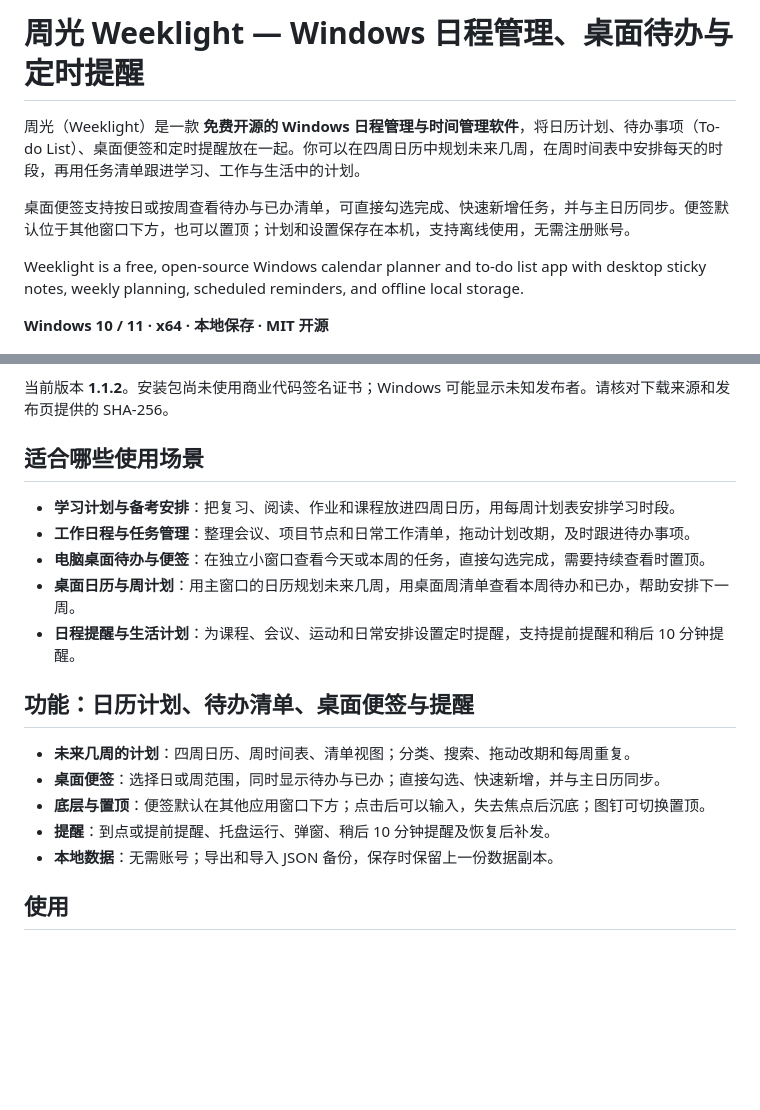
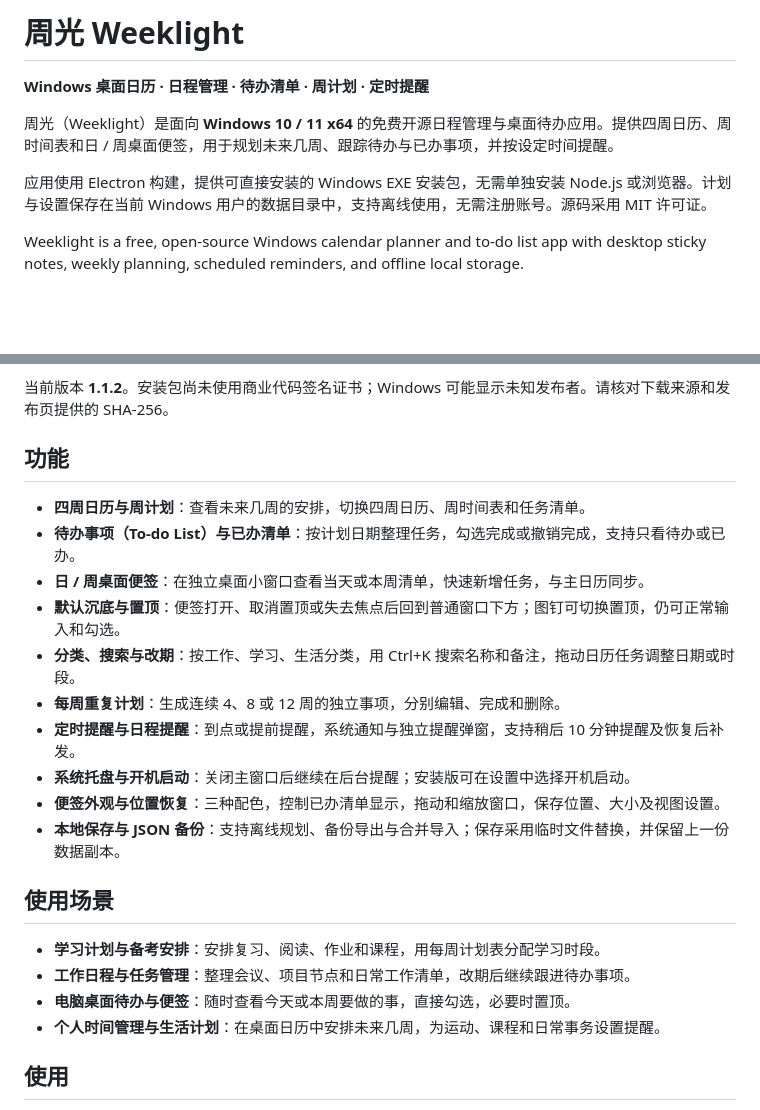
Before and after one commit to OrangeCatzhang/orange-schedule, a Markdown page: README.md, 2 parts joined by grey strips. GitHub-like rendering; blank space fills up the shorter version.

Commit message:
Clarify platform, installation and planner feature list

```diff
--- a/README.md
+++ b/README.md
@@ -1,12 +1,12 @@
-# 周光 Weeklight — Windows 日程管理、桌面待办与定时提醒
+# 周光 Weeklight
 
-周光（Weeklight）是一款 **免费开源的 Windows 日程管理与时间管理软件**，将日历计划、待办事项（To-do List）、桌面便签和定时提醒放在一起。你可以在四周日历中规划未来几周，在周时间表中安排每天的时段，再用任务清单跟进学习、工作与生活中的计划。
+**Windows 桌面日历 · 日程管理 · 待办清单 · 周计划 · 定时提醒**
 
-桌面便签支持按日或按周查看待办与已办清单，可直接勾选完成、快速新增任务，并与主日历同步。便签默认位于其他窗口下方，也可以置顶；计划和设置保存在本机，支持离线使用，无需注册账号。
+周光（Weeklight）是面向 **Windows 10 / 11 x64** 的免费开源日程管理与桌面待办应用。提供四周日历、周时间表和日 / 周桌面便签，用于规划未来几周、跟踪待办与已办事项，并按设定时间提醒。
+
+应用使用 Electron 构建，提供可直接安装的 Windows EXE 安装包，无需单独安装 Node.js 或浏览器。计划与设置保存在当前 Windows 用户的数据目录中，支持离线使用，无需注册账号。源码采用 MIT 许可证。
 
 Weeklight is a free, open-source Windows calendar planner and to-do list app with desktop sticky notes, weekly planning, scheduled reminders, and offline local storage.
-
-**Windows 10 / 11 · x64 · 本地保存 · MIT 开源**
 
 ![周光四周日历](docs/images/calendar.png)
 
@@ -20,21 +20,25 @@ Weeklight is a free, open-source Windows calendar planner and to-do list app wit
 
 当前版本 **1.1.2**。安装包尚未使用商业代码签名证书；Windows 可能显示未知发布者。请核对下载来源和发布页提供的 SHA-256。
 
-## 适合哪些使用场景
+## 功能
 
-- **学习计划与备考安排**：把复习、阅读、作业和课程放进四周日历，用每周计划表安排学习时段。
-- **工作日程与任务管理**：整理会议、项目节点和日常工作清单，拖动计划改期，及时跟进待办事项。
-- **电脑桌面待办与便签**：在独立小窗口查看今天或本周的任务，直接勾选完成，需要持续查看时置顶。
-- **桌面日历与周计划**：用主窗口的日历规划未来几周，用桌面周清单查看本周待办和已办，帮助安排下一周。
-- **日程提醒与生活计划**：为课程、会议、运动和日常安排设置定时提醒，支持提前提醒和稍后 10 分钟提醒。
+- **四周日历与周计划**：查看未来几周的安排，切换四周日历、周时间表和任务清单。
+- **待办事项（To-do List）与已办清单**：按计划日期整理任务，勾选完成或撤销完成，支持只看待办或已办。
+- **日 / 周桌面便签**：在独立桌面小窗口查看当天或本周清单，快速新增任务，与主日历同步。
+- **默认沉底与置顶**：便签打开、取消置顶或失去焦点后回到普通窗口下方；图钉可切换置顶，仍可正常输入和勾选。
+- **分类、搜索与改期**：按工作、学习、生活分类，用 Ctrl+K 搜索名称和备注，拖动日历任务调整日期或时段。
+- **每周重复计划**：生成连续 4、8 或 12 周的独立事项，分别编辑、完成和删除。
+- **定时提醒与日程提醒**：到点或提前提醒，系统通知与独立提醒弹窗，支持稍后 10 分钟提醒及恢复后补发。
+- **系统托盘与开机启动**：关闭主窗口后继续在后台提醒；安装版可在设置中选择开机启动。
+- **便签外观与位置恢复**：三种配色，控制已办清单显示，拖动和缩放窗口，保存位置、大小及视图设置。
+- **本地保存与 JSON 备份**：支持离线规划、备份导出与合并导入；保存采用临时文件替换，并保留上一份数据副本。
 
-## 功能：日历计划、待办清单、桌面便签与提醒
+## 使用场景
 
-- **未来几周的计划**：四周日历、周时间表、清单视图；分类、搜索、拖动改期和每周重复。
-- **桌面便签**：选择日或周范围，同时显示待办与已办；直接勾选、快速新增，并与主日历同步。
-- **底层与置顶**：便签默认在其他应用窗口下方；点击后可以输入，失去焦点后沉底；图钉可切换置顶。
-- **提醒**：到点或提前提醒、托盘运行、弹窗、稍后 10 分钟提醒及恢复后补发。
-- **本地数据**：无需账号；导出和导入 JSON 备份，保存时保留上一份数据副本。
+- **学习计划与备考安排**：安排复习、阅读、作业和课程，用每周计划表分配学习时段。
+- **工作日程与任务管理**：整理会议、项目节点和日常工作清单，改期后继续跟进待办事项。
+- **电脑桌面待办与便签**：随时查看今天或本周要做的事，直接勾选，必要时置顶。
+- **个人时间管理与生活计划**：在桌面日历中安排未来几周，为运动、课程和日常事务设置提醒。
 
 ## 使用
 
```
